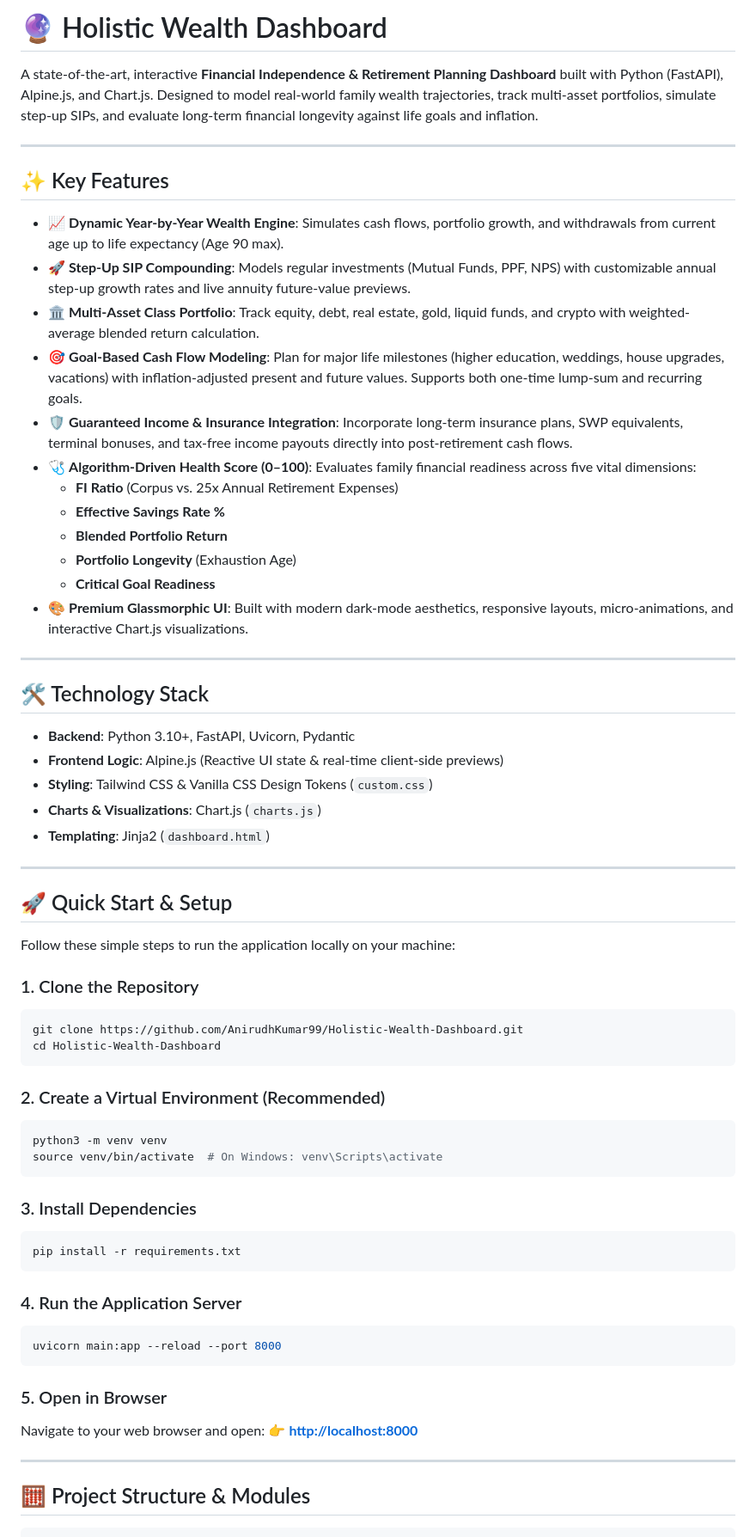
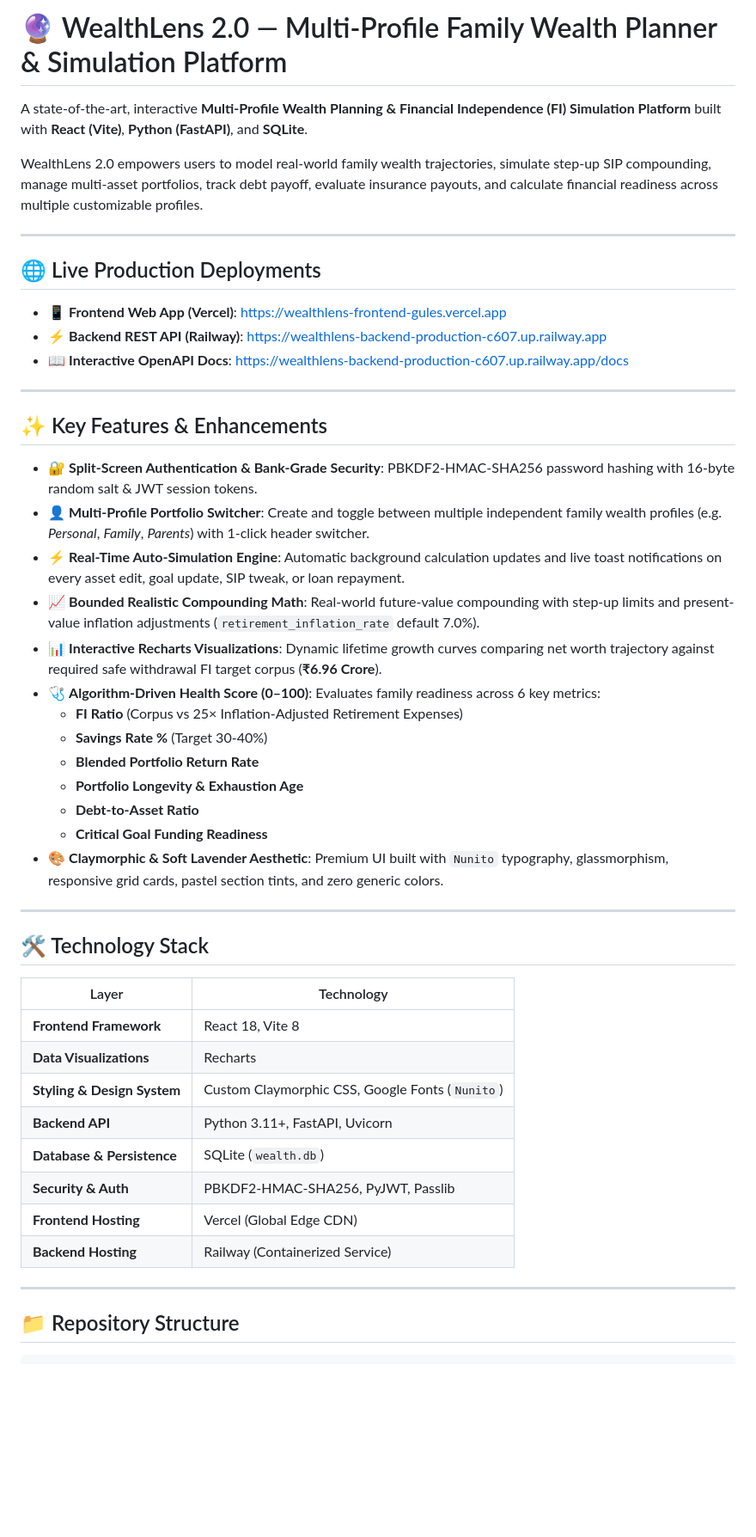
Before and after one commit to AnirudhKumar99/wealthlens, a Markdown page: README.md, the part around one of its changes. Shown at 86% size. GitHub-like rendering; blank space fills up the shorter version.

````diff
--- a/README.md
+++ b/README.md
@@ -1,68 +1,52 @@
-# 🔮 Holistic Wealth Dashboard
+# 🔮 WealthLens 2.0 — Multi-Profile Family Wealth Planner & Simulation Platform
 
-A state-of-the-art, interactive **Financial Independence & Retirement Planning Dashboard** built with Python (FastAPI), Alpine.js, and Chart.js. Designed to model real-world family wealth trajectories, track multi-asset portfolios, simulate step-up SIPs, and evaluate long-term financial longevity against life goals and inflation.
+A state-of-the-art, interactive **Multi-Profile Wealth Planning & Financial Independence (FI) Simulation Platform** built with **React (Vite)**, **Python (FastAPI)**, and **SQLite**.
+
+WealthLens 2.0 empowers users to model real-world family wealth trajectories, simulate step-up SIP compounding, manage multi-asset portfolios, track debt payoff, evaluate insurance payouts, and calculate financial readiness across multiple customizable profiles.
 
 ---
 
-## ✨ Key Features
+## 🌐 Live Production Deployments
 
-- 📈 **Dynamic Year-by-Year Wealth Engine**: Simulates cash flows, portfolio growth, and withdrawals from current age up to life expectancy (Age 90 max).
-- 🚀 **Step-Up SIP Compounding**: Models regular investments (Mutual Funds, PPF, NPS) with customizable annual step-up growth rates and live annuity future-value previews.
-- 🏛️ **Multi-Asset Class Portfolio**: Track equity, debt, real estate, gold, liquid funds, and crypto with weighted-average blended return calculation.
-- 🎯 **Goal-Based Cash Flow Modeling**: Plan for major life milestones (higher education, weddings, house upgrades, vacations) with inflation-adjusted present and future values. Supports both one-time lump-sum and recurring goals.
-- 🛡️ **Guaranteed Income & Insurance Integration**: Incorporate long-term insurance plans, SWP equivalents, terminal bonuses, and tax-free income payouts directly into post-retirement cash flows.
-- 🩺 **Algorithm-Driven Health Score (0–100)**: Evaluates family financial readiness across five vital dimensions:
-  - **FI Ratio** (Corpus vs. 25x Annual Retirement Expenses)
-  - **Effective Savings Rate %**
-  - **Blended Portfolio Return**
-  - **Portfolio Longevity** (Exhaustion Age)
-  - **Critical Goal Readiness**
-- 🎨 **Premium Glassmorphic UI**: Built with modern dark-mode aesthetics, responsive layouts, micro-animations, and interactive Chart.js visualizations.
+- 📱 **Frontend Web App (Vercel)**: [https://wealthlens-frontend-gules.vercel.app](https://wealthlens-frontend-gules.vercel.app)
+- ⚡ **Backend REST API (Railway)**: [https://wealthlens-backend-production-c607.up.railway.app](https://wealthlens-backend-production-c607.up.railway.app)
+- 📖 **Interactive OpenAPI Docs**: [https://wealthlens-backend-production-c607.up.railway.app/docs](https://wealthlens-backend-production-c607.up.railway.app/docs)
+
+---
+
+## ✨ Key Features & Enhancements
+
+- 🔐 **Split-Screen Authentication & Bank-Grade Security**: PBKDF2-HMAC-SHA256 password hashing with 16-byte random salt & JWT session tokens.
+- 👤 **Multi-Profile Portfolio Switcher**: Create and toggle between multiple independent family wealth profiles (e.g. *Personal*, *Family*, *Parents*) with 1-click header switcher.
+- ⚡ **Real-Time Auto-Simulation Engine**: Automatic background calculation updates and live toast notifications on every asset edit, goal update, SIP tweak, or loan repayment.
+- 📈 **Bounded Realistic Compounding Math**: Real-world future-value compounding with step-up limits and present-value inflation adjustments (`retirement_inflation_rate` default 7.0%).
+- 📊 **Interactive Recharts Visualizations**: Dynamic lifetime growth curves comparing net worth trajectory against required safe withdrawal FI target corpus (**₹6.96 Crore**).
+- 🩺 **Algorithm-Driven Health Score (0–100)**: Evaluates family readiness across 6 key metrics:
+  - **FI Ratio** (Corpus vs 25× Inflation-Adjusted Retirement Expenses)
+  - **Savings Rate %** (Target 30-40%)
+  - **Blended Portfolio Return Rate**
+  - **Portfolio Longevity & Exhaustion Age**
+  - **Debt-to-Asset Ratio**
+  - **Critical Goal Funding Readiness**
+- 🎨 **Claymorphic & Soft Lavender Aesthetic**: Premium UI built with `Nunito` typography, glassmorphism, responsive grid cards, pastel section tints, and zero generic colors.
 
 ---
 
 ## 🛠️ Technology Stack
 
-- **Backend**: Python 3.10+, FastAPI, Uvicorn, Pydantic
-- **Frontend Logic**: Alpine.js (Reactive UI state & real-time client-side previews)
-- **Styling**: Tailwind CSS & Vanilla CSS Design Tokens (`custom.css`)
-- **Charts & Visualizations**: Chart.js (`charts.js`)
-- **Templating**: Jinja2 (`dashboard.html`)
+| Layer | Technology |
+|---|---|
+| **Frontend Framework** | React 18, Vite 8 |
+| **Data Visualizations** | Recharts |
+| **Styling & Design System** | Custom Claymorphic CSS, Google Fonts (`Nunito`) |
+| **Backend API** | Python 3.11+, FastAPI, Uvicorn |
+| **Database & Persistence** | SQLite (`wealth.db`) |
+| **Security & Auth** | PBKDF2-HMAC-SHA256, PyJWT, Passlib |
+| **Frontend Hosting** | Vercel (Global Edge CDN) |
+| **Backend Hosting** | Railway (Containerized Service) |
 
 ---
 
-## 🚀 Quick Start & Setup
-
-Follow these simple steps to run the application locally on your machine:
-
-### 1. Clone the Repository
-```bash
-git clone https://github.com/AnirudhKumar99/Holistic-Wealth-Dashboard.git
-cd Holistic-Wealth-Dashboard
-```
-
-### 2. Create a Virtual Environment (Recommended)
-```bash
-python3 -m venv venv
-source venv/bin/activate  # On Windows: venv\Scripts\activate
-```
-
-### 3. Install Dependencies
-```bash
-pip install -r requirements.txt
-```
-
-### 4. Run the Application Server
-```bash
-uvicorn main:app --reload --port 8000
-```
-
-### 5. Open in Browser
-Navigate to your web browser and open:
-👉 **[http://localhost:8000](http://localhost:8000)**
-
----
-
-## 🧮 Project Structure & Modules
+## 📁 Repository Structure
 
 ```text
````
Also changed, not shown: other parts of README.md (+68 -17 lines).
